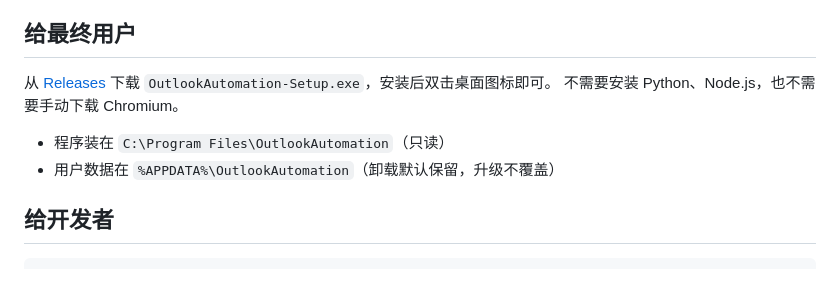
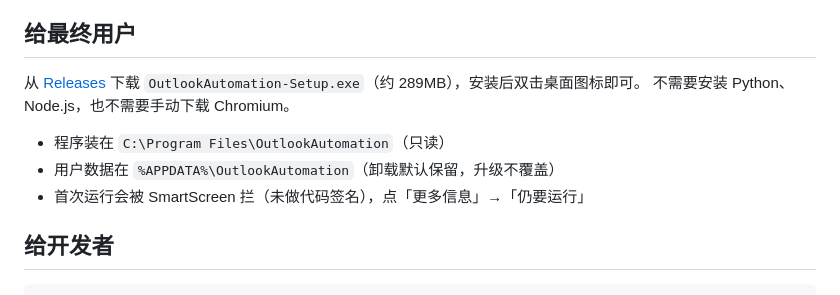
Before and after one commit to zhonggy/out-exe, a Markdown page: README.md, the part around the change. Rendered like a GitHub page.

Commit message:
README 用户段补充安装包体积与 SmartScreen 提示

```diff
--- a/README.md
+++ b/README.md
@@ -9,11 +9,12 @@
 ## 给最终用户
 
 从 [Releases](https://github.com/zhonggy/out-exe/releases) 下载
-`OutlookAutomation-Setup.exe`，安装后双击桌面图标即可。
+`OutlookAutomation-Setup.exe`（约 289MB），安装后双击桌面图标即可。
 不需要安装 Python、Node.js，也不需要手动下载 Chromium。
 
 - 程序装在 `C:\Program Files\OutlookAutomation`（只读）
 - 用户数据在 `%APPDATA%\OutlookAutomation`（卸载默认保留，升级不覆盖）
+- 首次运行会被 SmartScreen 拦（未做代码签名），点「更多信息」→「仍要运行」
 
 ## 给开发者
 
```
